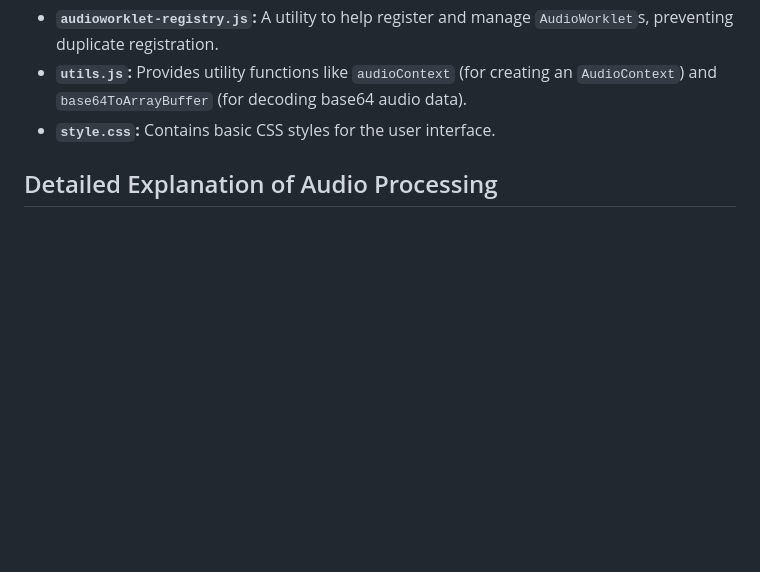
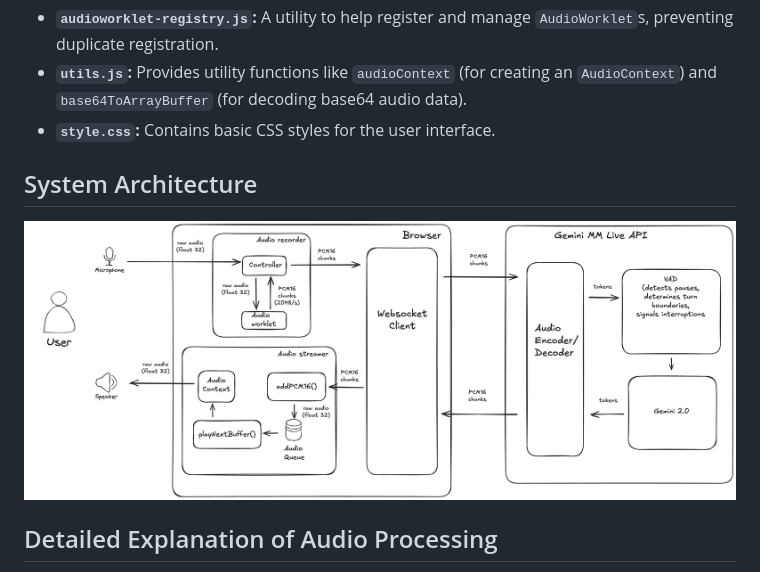
Before and after one commit to peteryxu/HH-gemini-multimodal-live-dev-guide, a Markdown page: chapter_05/README.md, the part around the change. GitHub-like rendering; pictures changed too: assets/audio-to-audio-websocket.png (added); blank space fills up the shorter version.

Commit message:
Add audio client diagram to chapter 5 README and include new image asset

```diff
--- a/chapter_05/README.md
+++ b/chapter_05/README.md
@@ -37,6 +37,10 @@ This chapter's application consists of the following files:
 *   **`audioworklet-registry.js`:** A utility to help register and manage `AudioWorklet`s, preventing duplicate registration.
 *   **`utils.js`:** Provides utility functions like `audioContext` (for creating an `AudioContext`) and `base64ToArrayBuffer` (for decoding base64 audio data).
 *   **`style.css`:** Contains basic CSS styles for the user interface.
+
+## System Architecture
+
+![Audio Client Diagram](../assets/audio-to-audio-websocket.png)
 
 ## Detailed Explanation of Audio Processing
 
```
